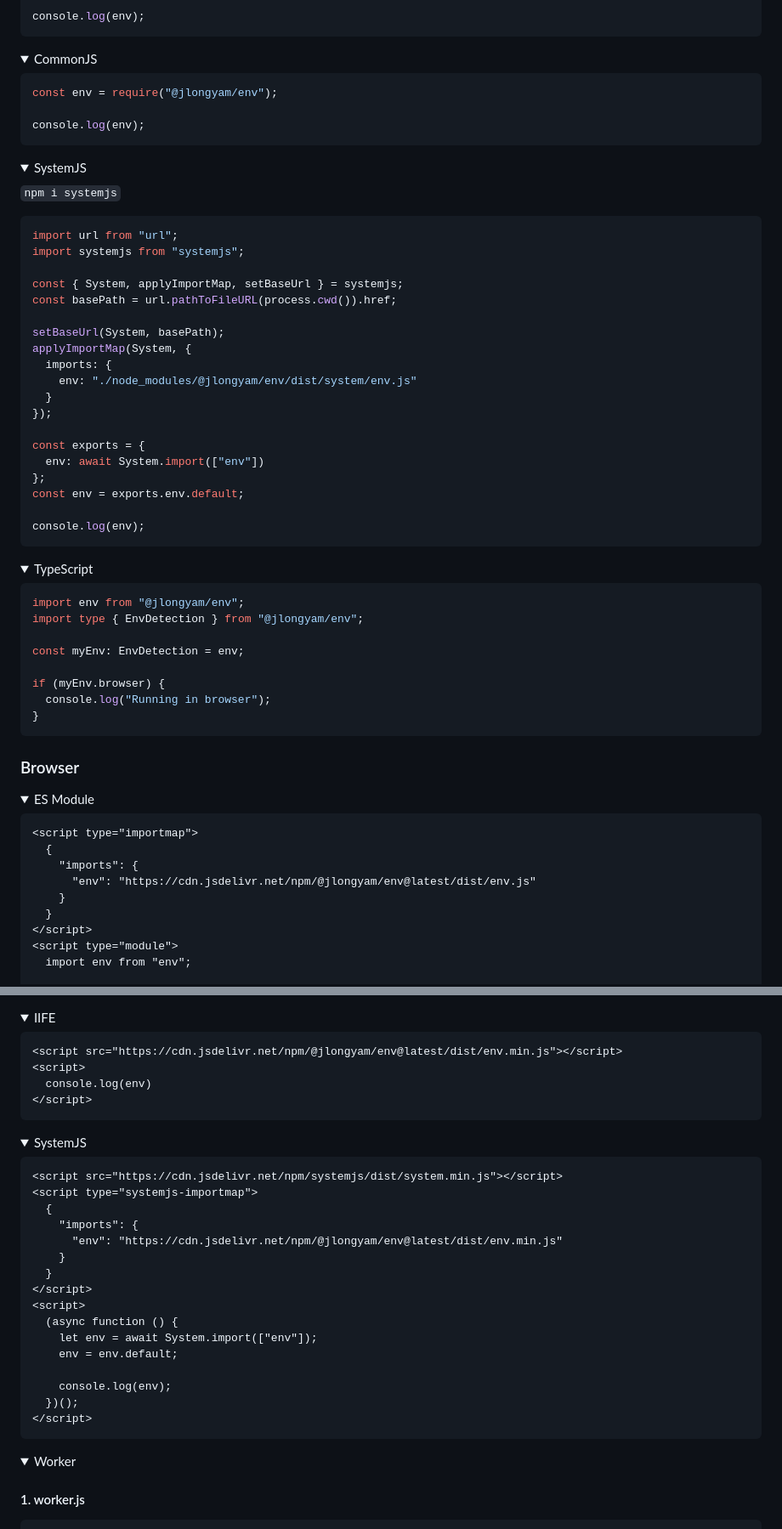
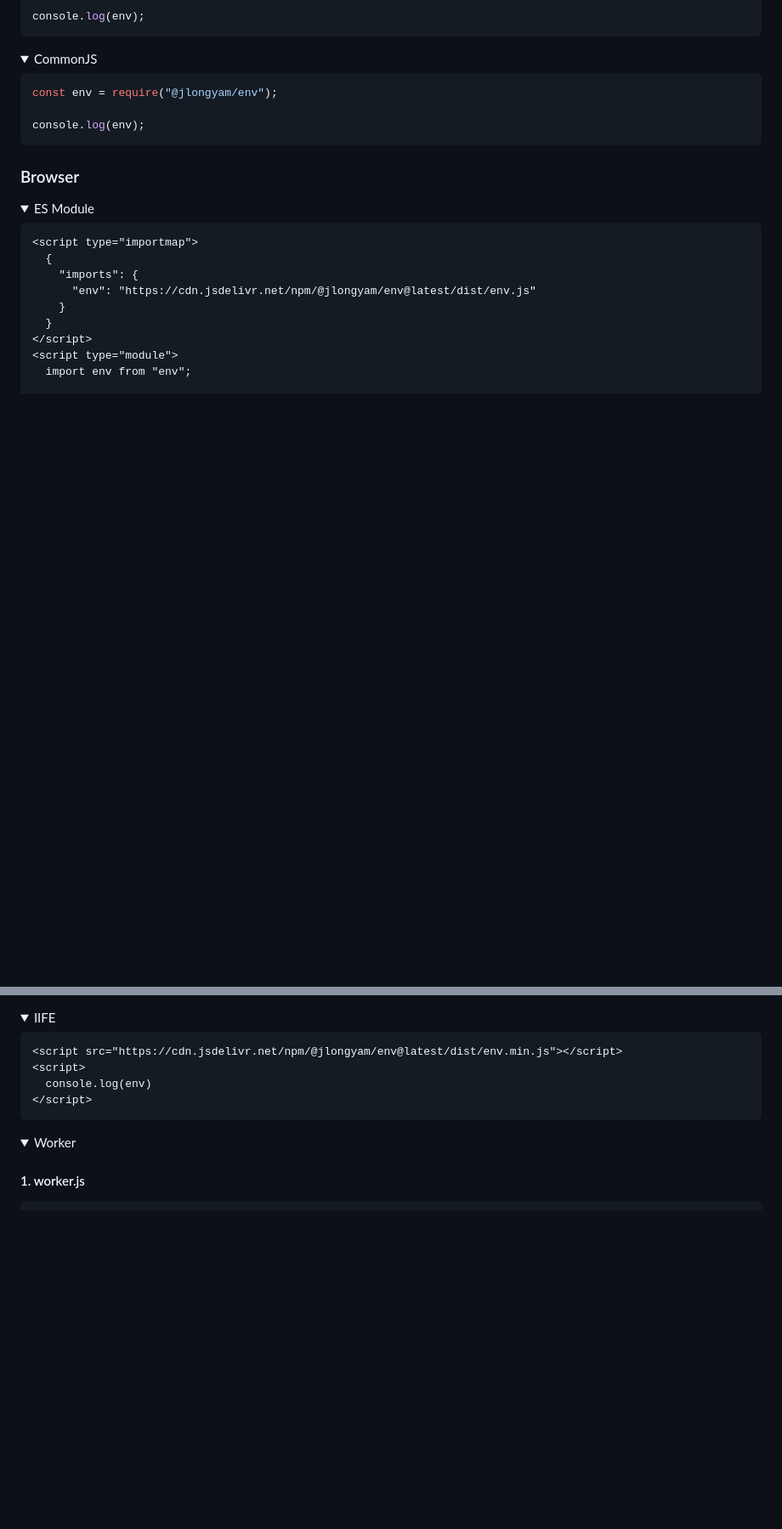
Before and after one commit to jlongyam/env, a Markdown page: README.md, 2 parts joined by grey strips. Shown at 85% size. Rendered like a GitHub page; folded sections open; blank space fills up the shorter version.

Commit message:
docs: remove SystemJS references

````diff
--- a/README.md
+++ b/README.md
@@ -34,49 +30,6 @@ console.log(env);
 
 </details>
 
-<details name="cli"><summary>SystemJS</summary>
-
-`npm i systemjs`
-
-```js
-import url from "url";
-import systemjs from "systemjs";
-
-const { System, applyImportMap, setBaseUrl } = systemjs;
-const basePath = url.pathToFileURL(process.cwd()).href;
-
-setBaseUrl(System, basePath);
-applyImportMap(System, {
-  imports: {
-    env: "./node_modules/@jlongyam/env/dist/system/env.js"
-  }
-});
-
-const exports = {
-  env: await System.import(["env"])
-};
-const env = exports.env.default;
-
-console.log(env);
-```
-
-</details>
-
-<details name="cli"><summary>TypeScript</summary>
-
-```ts
-import env from "@jlongyam/env";
-import type { EnvDetection } from "@jlongyam/env";
-
-const myEnv: EnvDetection = env;
-
-if (myEnv.browser) {
-  console.log("Running in browser");
-}
-```
-
-</details>
-
 ### Browser
 
 <details name="browser"><summary>ES Module</summary>
@@ -104,29 +57,6 @@ if (myEnv.browser) {
 <script src="https://cdn.jsdelivr.net/npm/@jlongyam/env@latest/dist/env.min.js"></script>
 <script>
   console.log(env)
-</script>
-```
-
-</details>
-
-<details name="browser"><summary>SystemJS</summary>
-
-```html
-<script src="https://cdn.jsdelivr.net/npm/systemjs/dist/system.min.js"></script>
-<script type="systemjs-importmap">
-  {
-    "imports": {
-      "env": "https://cdn.jsdelivr.net/npm/@jlongyam/env@latest/dist/env.min.js"
-    }
-  }
-</script>
-<script>
-  (async function () {
-    let env = await System.import(["env"]);
-    env = env.default;
-
-    console.log(env);
-  })();
 </script>
 ```
 
````
Also changed, not shown: other parts of README.md (+5 -47 lines).
